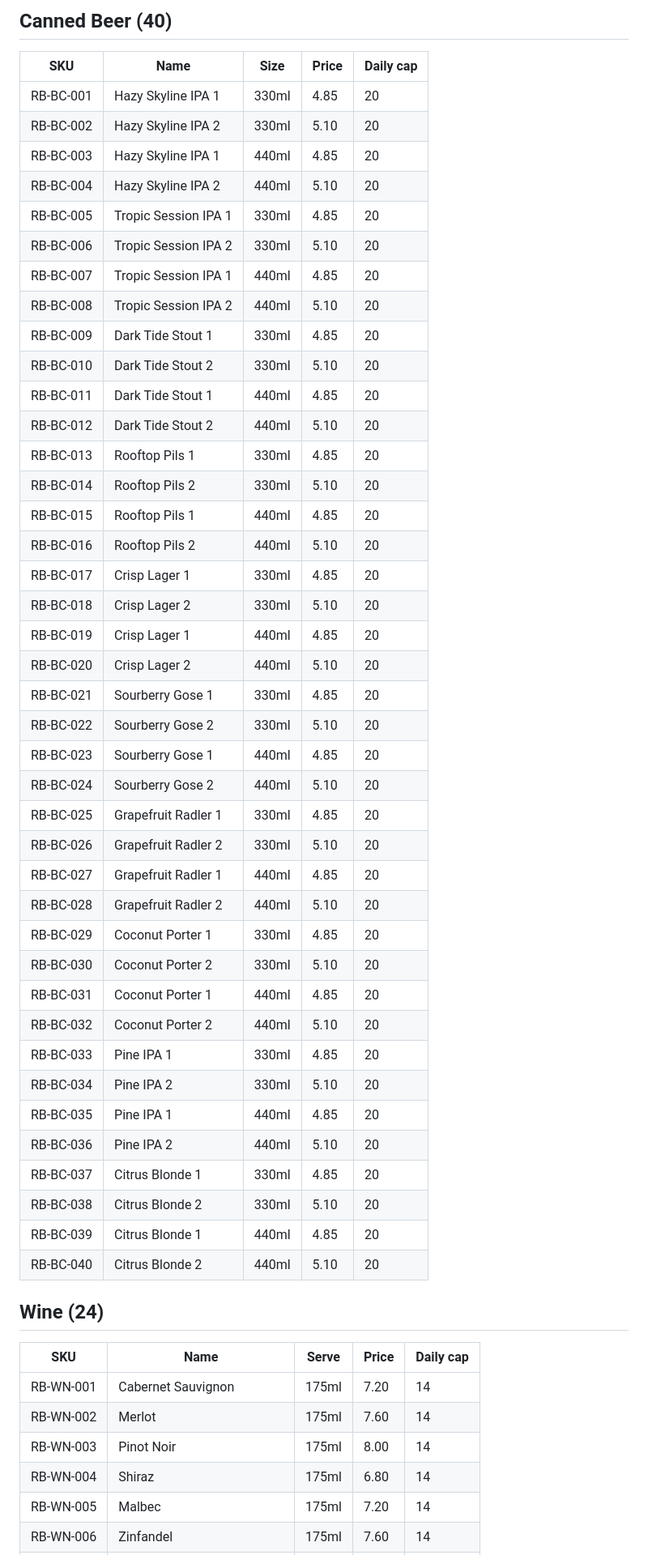
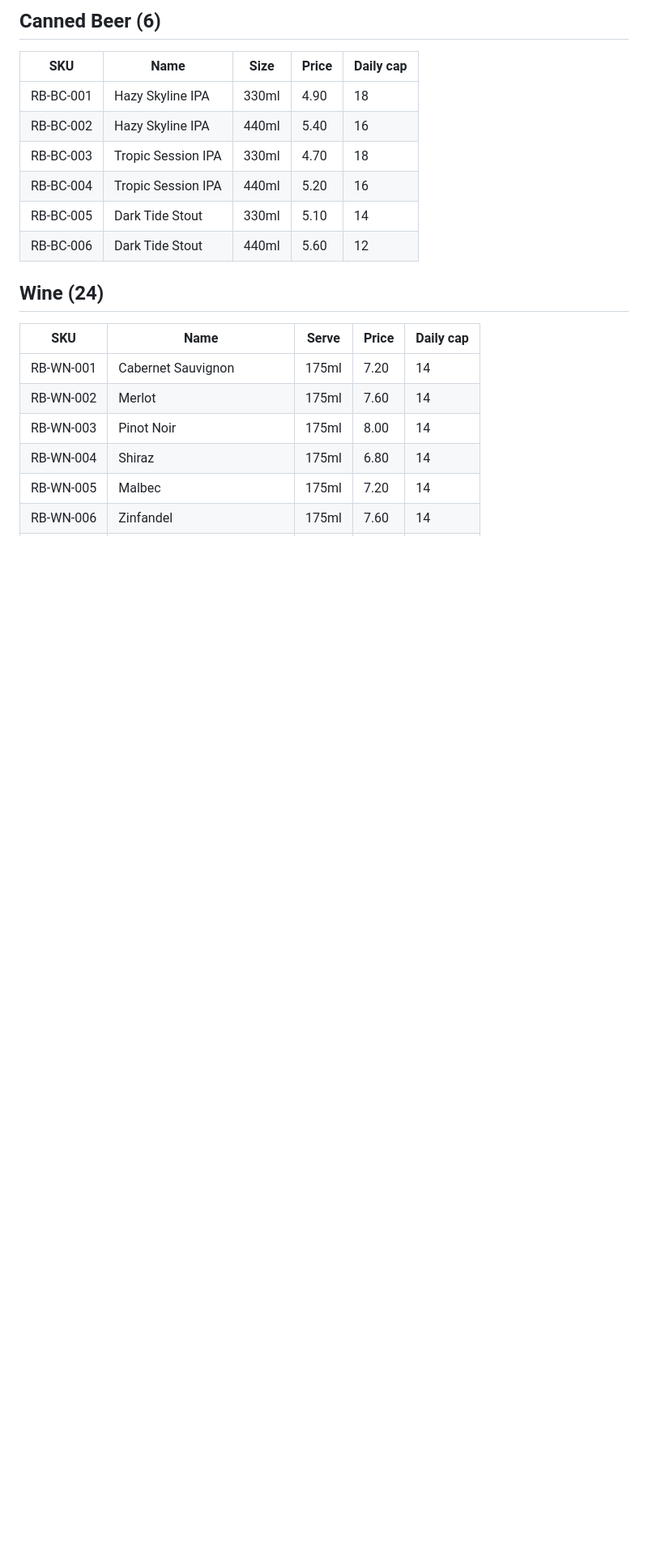
Before and after one commit to UnlikeOtherAI/PianoPOSSimulator, a Markdown page: Docs/establishments/the-rock-bottom.md, the part around one of its changes. Shown at 81% size. Rendered like a GitHub page; blank space fills up the shorter version.

Commit message:
docs: adjust rock bottom tap and packaged beer counts

```diff
--- a/Docs/establishments/the-rock-bottom.md
+++ b/Docs/establishments/the-rock-bottom.md
@@ -194,48 +154,14 @@ Columns: SKU | Item | Sizes | Price | Daily cap
 
-## Canned Beer (40)
+## Canned Beer (6)
 
 | SKU | Name | Size | Price | Daily cap |
 | --- | --- | --- | --- | --- |
-| RB-BC-001 | Hazy Skyline IPA 1 | 330ml | 4.85 | 20 |
-| RB-BC-002 | Hazy Skyline IPA 2 | 330ml | 5.10 | 20 |
-| RB-BC-003 | Hazy Skyline IPA 1 | 440ml | 4.85 | 20 |
-| RB-BC-004 | Hazy Skyline IPA 2 | 440ml | 5.10 | 20 |
-| RB-BC-005 | Tropic Session IPA 1 | 330ml | 4.85 | 20 |
-| RB-BC-006 | Tropic Session IPA 2 | 330ml | 5.10 | 20 |
-| RB-BC-007 | Tropic Session IPA 1 | 440ml | 4.85 | 20 |
-| RB-BC-008 | Tropic Session IPA 2 | 440ml | 5.10 | 20 |
-| RB-BC-009 | Dark Tide Stout 1 | 330ml | 4.85 | 20 |
-| RB-BC-010 | Dark Tide Stout 2 | 330ml | 5.10 | 20 |
-| RB-BC-011 | Dark Tide Stout 1 | 440ml | 4.85 | 20 |
-| RB-BC-012 | Dark Tide Stout 2 | 440ml | 5.10 | 20 |
-| RB-BC-013 | Rooftop Pils 1 | 330ml | 4.85 | 20 |
-| RB-BC-014 | Rooftop Pils 2 | 330ml | 5.10 | 20 |
-| RB-BC-015 | Rooftop Pils 1 | 440ml | 4.85 | 20 |
-| RB-BC-016 | Rooftop Pils 2 | 440ml | 5.10 | 20 |
-| RB-BC-017 | Crisp Lager 1 | 330ml | 4.85 | 20 |
-| RB-BC-018 | Crisp Lager 2 | 330ml | 5.10 | 20 |
-| RB-BC-019 | Crisp Lager 1 | 440ml | 4.85 | 20 |
-| RB-BC-020 | Crisp Lager 2 | 440ml | 5.10 | 20 |
-| RB-BC-021 | Sourberry Gose 1 | 330ml | 4.85 | 20 |
-| RB-BC-022 | Sourberry Gose 2 | 330ml | 5.10 | 20 |
-| RB-BC-023 | Sourberry Gose 1 | 440ml | 4.85 | 20 |
-| RB-BC-024 | Sourberry Gose 2 | 440ml | 5.10 | 20 |
-| RB-BC-025 | Grapefruit Radler 1 | 330ml | 4.85 | 20 |
-| RB-BC-026 | Grapefruit Radler 2 | 330ml | 5.10 | 20 |
-| RB-BC-027 | Grapefruit Radler 1 | 440ml | 4.85 | 20 |
-| RB-BC-028 | Grapefruit Radler 2 | 440ml | 5.10 | 20 |
-| RB-BC-029 | Coconut Porter 1 | 330ml | 4.85 | 20 |
-| RB-BC-030 | Coconut Porter 2 | 330ml | 5.10 | 20 |
-| RB-BC-031 | Coconut Porter 1 | 440ml | 4.85 | 20 |
-| RB-BC-032 | Coconut Porter 2 | 440ml | 5.10 | 20 |
-| RB-BC-033 | Pine IPA 1 | 330ml | 4.85 | 20 |
-| RB-BC-034 | Pine IPA 2 | 330ml | 5.10 | 20 |
-| RB-BC-035 | Pine IPA 1 | 440ml | 4.85 | 20 |
-| RB-BC-036 | Pine IPA 2 | 440ml | 5.10 | 20 |
-| RB-BC-037 | Citrus Blonde 1 | 330ml | 4.85 | 20 |
-| RB-BC-038 | Citrus Blonde 2 | 330ml | 5.10 | 20 |
-| RB-BC-039 | Citrus Blonde 1 | 440ml | 4.85 | 20 |
-| RB-BC-040 | Citrus Blonde 2 | 440ml | 5.10 | 20 |
+| RB-BC-001 | Hazy Skyline IPA | 330ml | 4.90 | 18 |
+| RB-BC-002 | Hazy Skyline IPA | 440ml | 5.40 | 16 |
+| RB-BC-003 | Tropic Session IPA | 330ml | 4.70 | 18 |
+| RB-BC-004 | Tropic Session IPA | 440ml | 5.20 | 16 |
+| RB-BC-005 | Dark Tide Stout | 330ml | 5.10 | 14 |
+| RB-BC-006 | Dark Tide Stout | 440ml | 5.60 | 12 |
 
 ## Wine (24)
 
```
Also changed, not shown: other parts of Docs/establishments/the-rock-bottom.md (+27 -67 lines).
